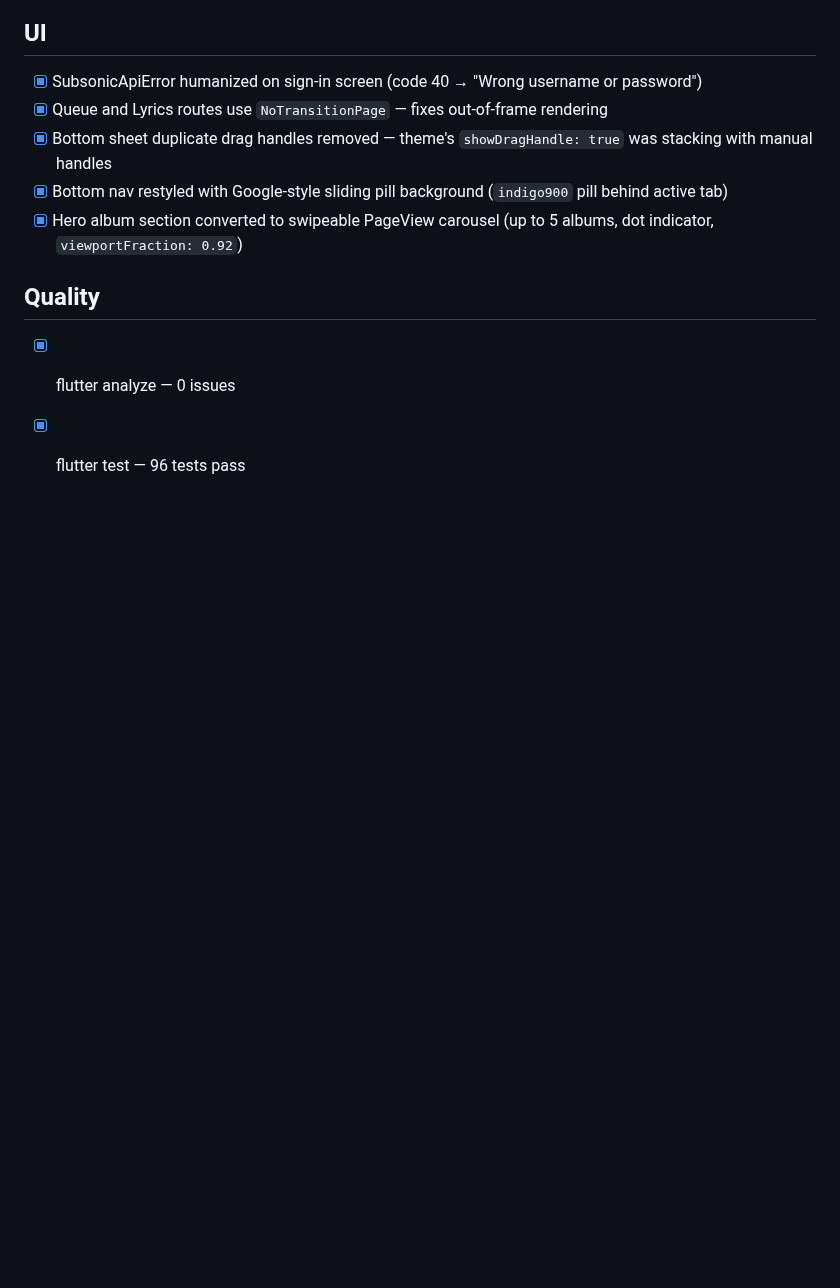
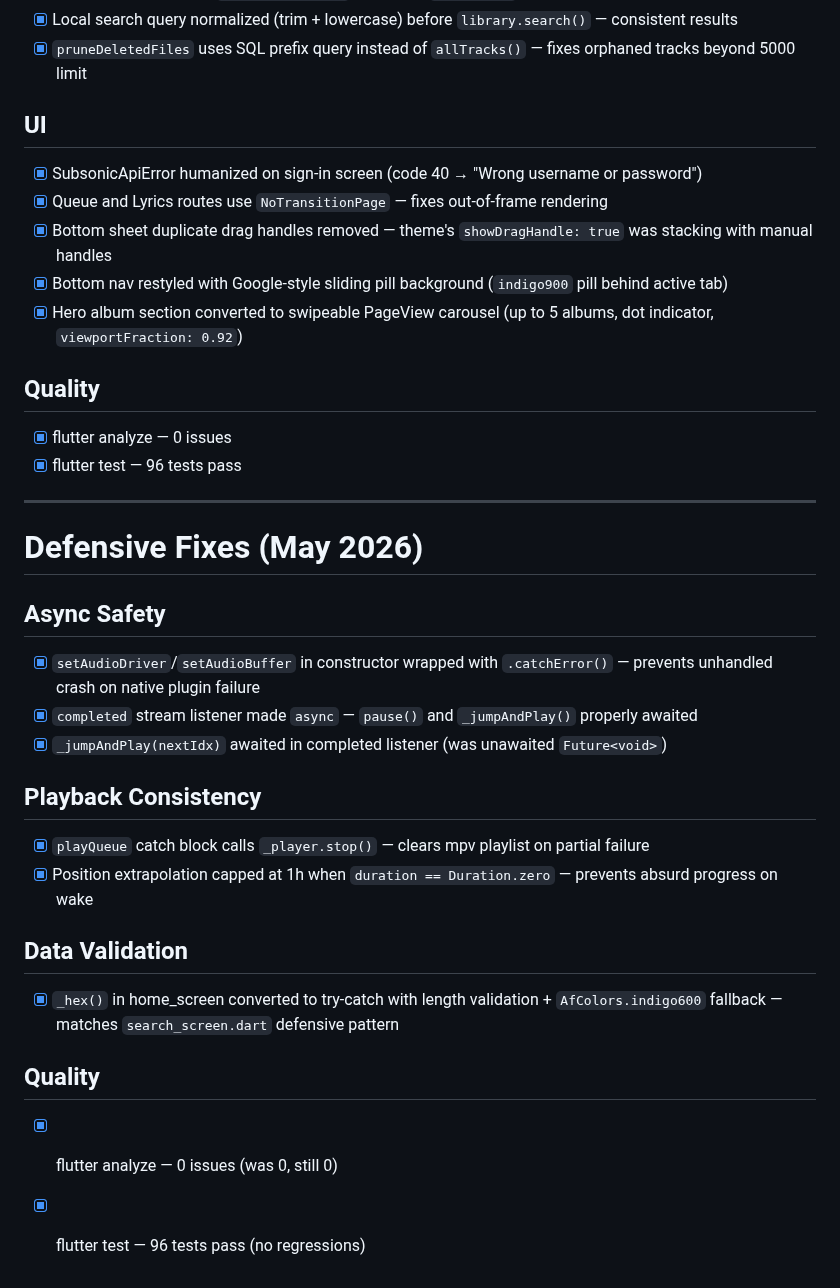
Before and after one commit to LanSynergy/mobile-app, a Markdown page: PROGRESS.md, the part around the change. GitHub-like rendering; blank space fills up the shorter version.

```diff
--- a/PROGRESS.md
+++ b/PROGRESS.md
@@ -270,3 +270,23 @@
 ## Quality
 - [x] flutter analyze — 0 issues
 - [x] flutter test — 96 tests pass
+
+---
+
+# Defensive Fixes (May 2026)
+
+## Async Safety
+- [x] `setAudioDriver`/`setAudioBuffer` in constructor wrapped with `.catchError()` — prevents unhandled crash on native plugin failure
+- [x] `completed` stream listener made `async` — `pause()` and `_jumpAndPlay()` properly awaited
+- [x] `_jumpAndPlay(nextIdx)` awaited in completed listener (was unawaited `Future<void>`)
+
+## Playback Consistency
+- [x] `playQueue` catch block calls `_player.stop()` — clears mpv playlist on partial failure
+- [x] Position extrapolation capped at 1h when `duration == Duration.zero` — prevents absurd progress on wake
+
+## Data Validation
+- [x] `_hex()` in home_screen converted to try-catch with length validation + `AfColors.indigo600` fallback — matches `search_screen.dart` defensive pattern
+
+## Quality
+- [x] flutter analyze — 0 issues (was 0, still 0)
+- [x] flutter test — 96 tests pass (no regressions)
```
Also changed, not shown: CLAUDE.md (+4 -0 lines), TODO.md (+5 -0 lines).
